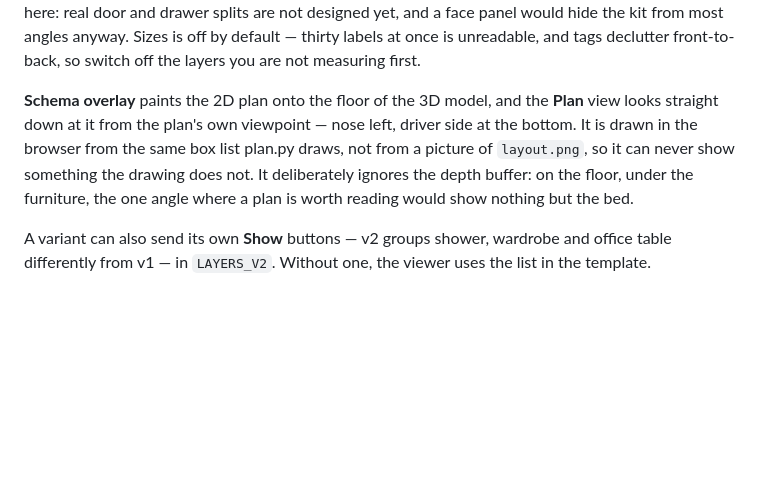
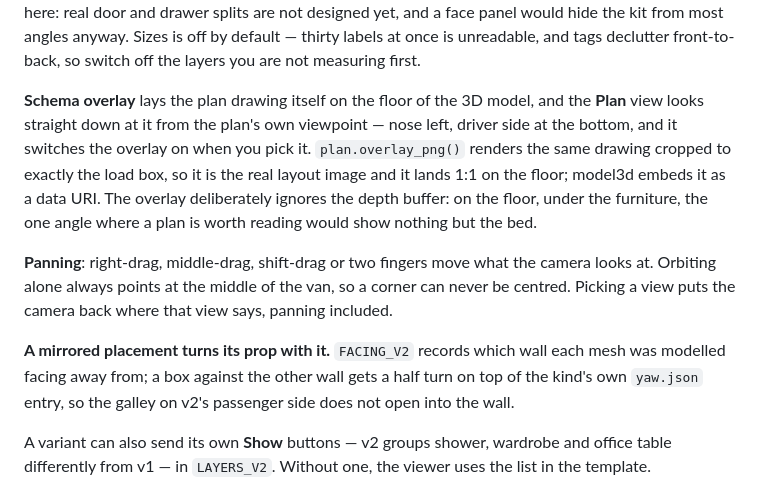
Before and after one commit to ondrejmocny-grip/van, a Markdown page: doc/README.md, the part around the change. Drawn GitHub-style; blank space fills up the shorter version.

```diff
--- a/doc/README.md
+++ b/doc/README.md
@@ -209,12 +209,21 @@ panel would hide the kit from most angles anyway. Sizes is off by default — th
 once is unreadable, and tags declutter front-to-back, so switch off the layers you are not
 measuring first.
 
-**Schema overlay** paints the 2D plan onto the floor of the 3D model, and the **Plan** view
-looks straight down at it from the plan's own viewpoint — nose left, driver side at the
-bottom. It is drawn in the browser from the same box list plan.py draws, not from a picture
-of `layout.png`, so it can never show something the drawing does not. It deliberately ignores
+**Schema overlay** lays the plan drawing itself on the floor of the 3D model, and the
+**Plan** view looks straight down at it from the plan's own viewpoint — nose left, driver
+side at the bottom, and it switches the overlay on when you pick it. `plan.overlay_png()`
+renders the same drawing cropped to exactly the load box, so it is the real layout image and
+it lands 1:1 on the floor; model3d embeds it as a data URI. The overlay deliberately ignores
 the depth buffer: on the floor, under the furniture, the one angle where a plan is worth
 reading would show nothing but the bed.
+
+**Panning**: right-drag, middle-drag, shift-drag or two fingers move what the camera looks
+at. Orbiting alone always points at the middle of the van, so a corner can never be centred.
+Picking a view puts the camera back where that view says, panning included.
+
+**A mirrored placement turns its prop with it.** `FACING_V2` records which wall each mesh was
+modelled facing away from; a box against the other wall gets a half turn on top of the kind's
+own `yaw.json` entry, so the galley on v2's passenger side does not open into the wall.
 
 A variant can also send its own **Show** buttons — v2 groups shower, wardrobe and office
 table differently from v1 — in `LAYERS_V2`. Without one, the viewer uses the list in the
```
Also changed, not shown: v1/overlay.png (added), v2/overlay.png (added), 6 other files.
